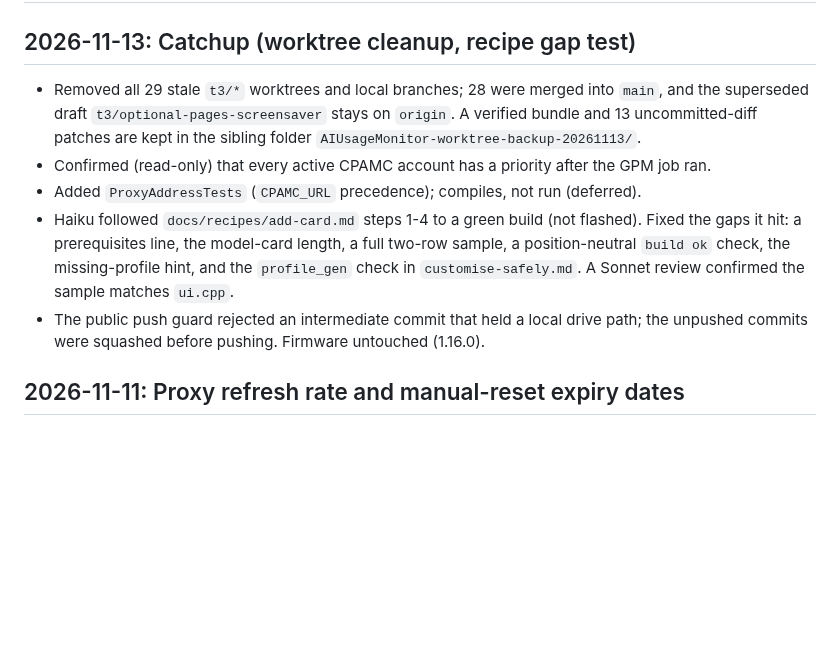
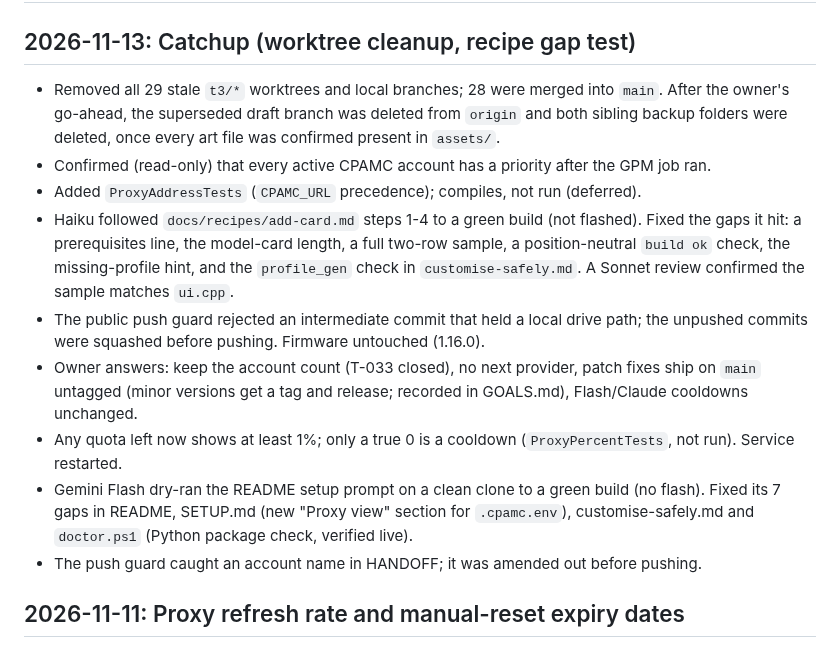
Before and after one commit to zdhoward/AIUsageMonitor, a Markdown page: docs/PROJECT_LOG.md, the part around the change. GitHub-like rendering; blank space fills up the shorter version.

Commit message:
Project log: owner answers and setup dry run
Co-Authored-By: Claude Opus 5.5 <noreply@anthropic.com>

```diff
--- a/docs/PROJECT_LOG.md
+++ b/docs/PROJECT_LOG.md
@@ -2,11 +2,15 @@
 
 ## 2026-11-13: Catchup (worktree cleanup, recipe gap test)
 
-- Removed all 29 stale `t3/*` worktrees and local branches; 28 were merged into `main`, and the superseded draft `t3/optional-pages-screensaver` stays on `origin`. A verified bundle and 13 uncommitted-diff patches are kept in the sibling folder `AIUsageMonitor-worktree-backup-20261113/`.
+- Removed all 29 stale `t3/*` worktrees and local branches; 28 were merged into `main`. After the owner's go-ahead, the superseded draft branch was deleted from `origin` and both sibling backup folders were deleted, once every art file was confirmed present in `assets/`.
 - Confirmed (read-only) that every active CPAMC account has a priority after the GPM job ran.
 - Added `ProxyAddressTests` (`CPAMC_URL` precedence); compiles, not run (deferred).
 - Haiku followed `docs/recipes/add-card.md` steps 1-4 to a green build (not flashed). Fixed the gaps it hit: a prerequisites line, the model-card length, a full two-row sample, a position-neutral `build ok` check, the missing-profile hint, and the `profile_gen` check in `customise-safely.md`. A Sonnet review confirmed the sample matches `ui.cpp`.
 - The public push guard rejected an intermediate commit that held a local drive path; the unpushed commits were squashed before pushing. Firmware untouched (1.16.0).
+- Owner answers: keep the account count (T-033 closed), no next provider, patch fixes ship on `main` untagged (minor versions get a tag and release; recorded in GOALS.md), Flash/Claude cooldowns unchanged.
+- Any quota left now shows at least 1%; only a true 0 is a cooldown (`ProxyPercentTests`, not run). Service restarted.
+- Gemini Flash dry-ran the README setup prompt on a clean clone to a green build (no flash). Fixed its 7 gaps in README, SETUP.md (new "Proxy view" section for `.cpamc.env`), customise-safely.md and `doctor.ps1` (Python package check, verified live).
+- The push guard caught an account name in HANDOFF; it was amended out before pushing.
 
 ## 2026-11-11: Proxy refresh rate and manual-reset expiry dates
 
```
